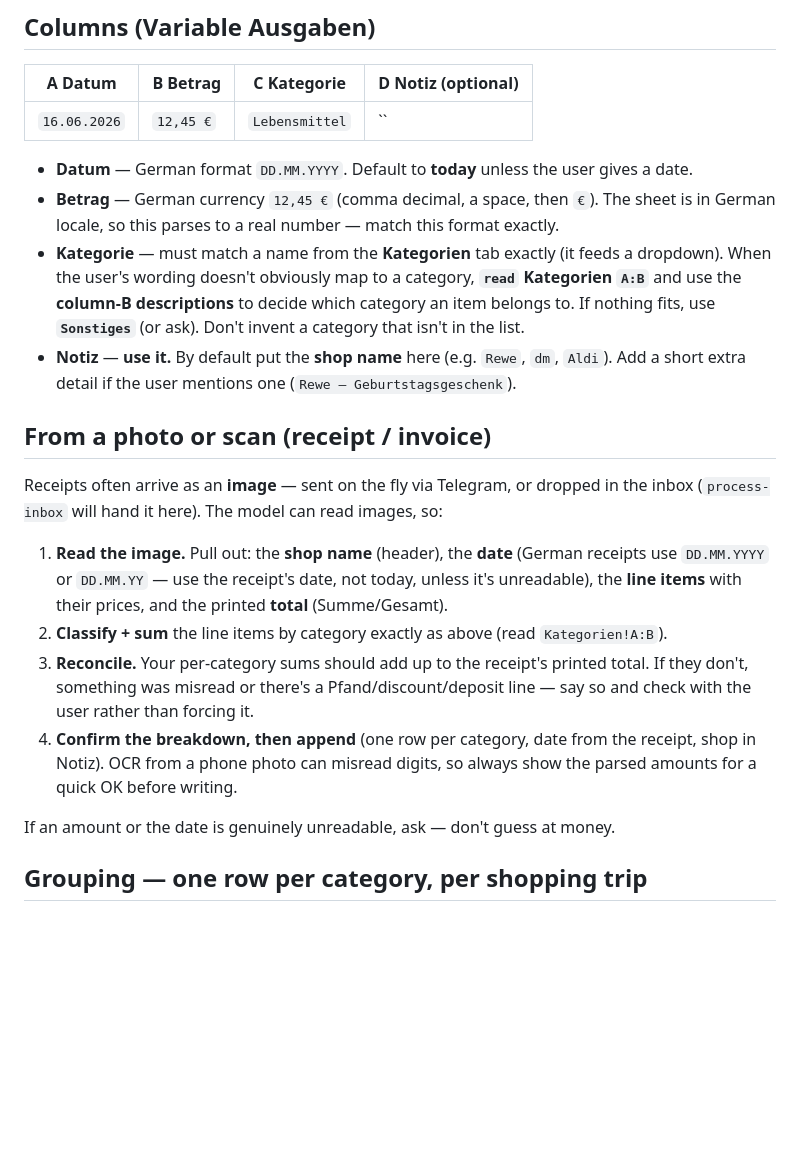
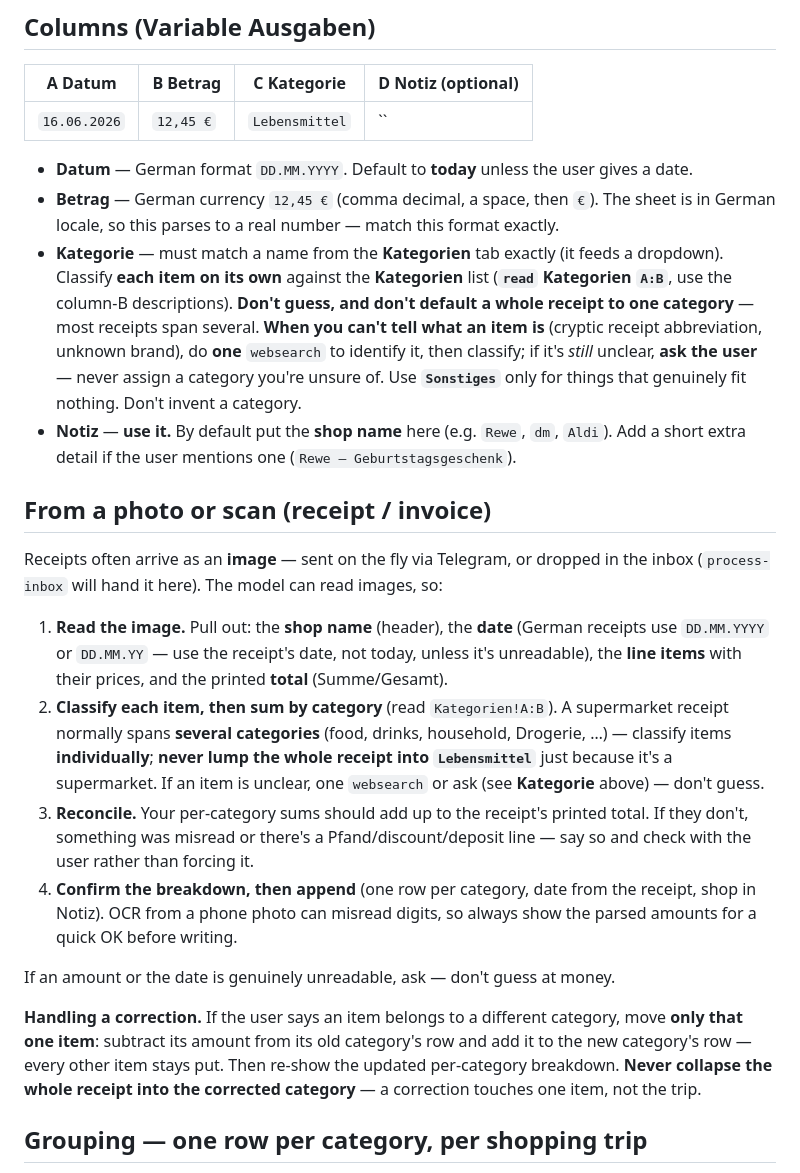
Before and after one commit to thmswrnr/personal-assistant, a Markdown page: skills/haushaltsbuch/SKILL.md, the part around the change. GitHub-like rendering; blank space fills up the shorter version.

Commit message:
haushaltsbuch: per-item categories, ask/search when unsure, localized corrections
Observed failures on a real Kassenbon: it lumped the whole receipt into
Lebensmittel, and a single-item correction collapsed the entire sum into the
corrected category. Strengthen the skill: classify EACH item individually (a
receipt normally spans several categories — never default to Lebensmittel);
when an item is unclear do one websearch to identify it, then ask if still
unsure (never guess a category); and on a correction move only that one item,
leaving the rest untouched.

Co-Authored-By: Claude Opus 4.8 (1M context) <noreply@anthropic.com>

```diff
--- a/skills/haushaltsbuch/SKILL.md
+++ b/skills/haushaltsbuch/SKILL.md
@@ -28,9 +28,12 @@ You only ever **append rows to `Variable Ausgaben`**. Everything else is the use
 - **Betrag** — German currency `12,45 €` (comma decimal, a space, then `€`). The sheet is in
   German locale, so this parses to a real number — match this format exactly.
 - **Kategorie** — must match a name from the **Kategorien** tab exactly (it feeds a dropdown).
-  When the user's wording doesn't obviously map to a category, **`read` Kategorien `A:B`** and
-  use the **column-B descriptions** to decide which category an item belongs to. If nothing
-  fits, use **`Sonstiges`** (or ask). Don't invent a category that isn't in the list.
+  Classify **each item on its own** against the **Kategorien** list (**`read` Kategorien `A:B`**,
+  use the column-B descriptions). **Don't guess, and don't default a whole receipt to one
+  category** — most receipts span several. **When you can't tell what an item is** (cryptic
+  receipt abbreviation, unknown brand), do **one** `websearch` to identify it, then classify;
+  if it's *still* unclear, **ask the user** — never assign a category you're unsure of. Use
+  **`Sonstiges`** only for things that genuinely fit nothing. Don't invent a category.
 - **Notiz** — **use it.** By default put the **shop name** here (e.g. `Rewe`, `dm`, `Aldi`).
   Add a short extra detail if the user mentions one (`Rewe — Geburtstagsgeschenk`).
 
@@ -42,7 +45,10 @@ Receipts often arrive as an **image** — sent on the fly via Telegram, or dropp
 1. **Read the image.** Pull out: the **shop name** (header), the **date** (German receipts use
    `DD.MM.YYYY` or `DD.MM.YY` — use the receipt's date, not today, unless it's unreadable), the
    **line items** with their prices, and the printed **total** (Summe/Gesamt).
-2. **Classify + sum** the line items by category exactly as above (read `Kategorien!A:B`).
+2. **Classify each item, then sum by category** (read `Kategorien!A:B`). A supermarket receipt
+   normally spans **several categories** (food, drinks, household, Drogerie, …) — classify items
+   **individually**; **never lump the whole receipt into `Lebensmittel`** just because it's a
+   supermarket. If an item is unclear, one `websearch` or ask (see **Kategorie** above) — don't guess.
 3. **Reconcile.** Your per-category sums should add up to the receipt's printed total. If they
    don't, something was misread or there's a Pfand/discount/deposit line — say so and check with
    the user rather than forcing it.
@@ -51,6 +57,11 @@ Receipts often arrive as an **image** — sent on the fly via Telegram, or dropp
    quick OK before writing.
 
 If an amount or the date is genuinely unreadable, ask — don't guess at money.
+
+**Handling a correction.** If the user says an item belongs to a different category, move **only
+that one item**: subtract its amount from its old category's row and add it to the new category's
+row — every other item stays put. Then re-show the updated per-category breakdown. **Never collapse
+the whole receipt into the corrected category** — a correction touches one item, not the trip.
 
 ## Grouping — one row per category, per shopping trip
 
```
